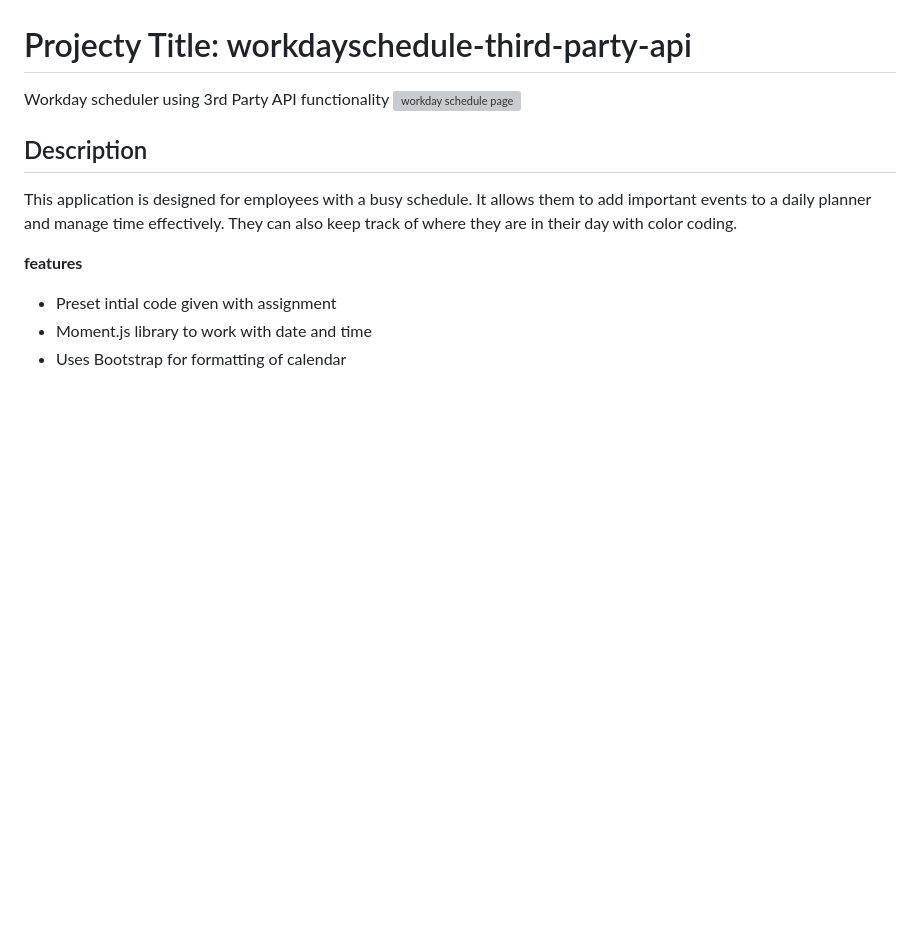
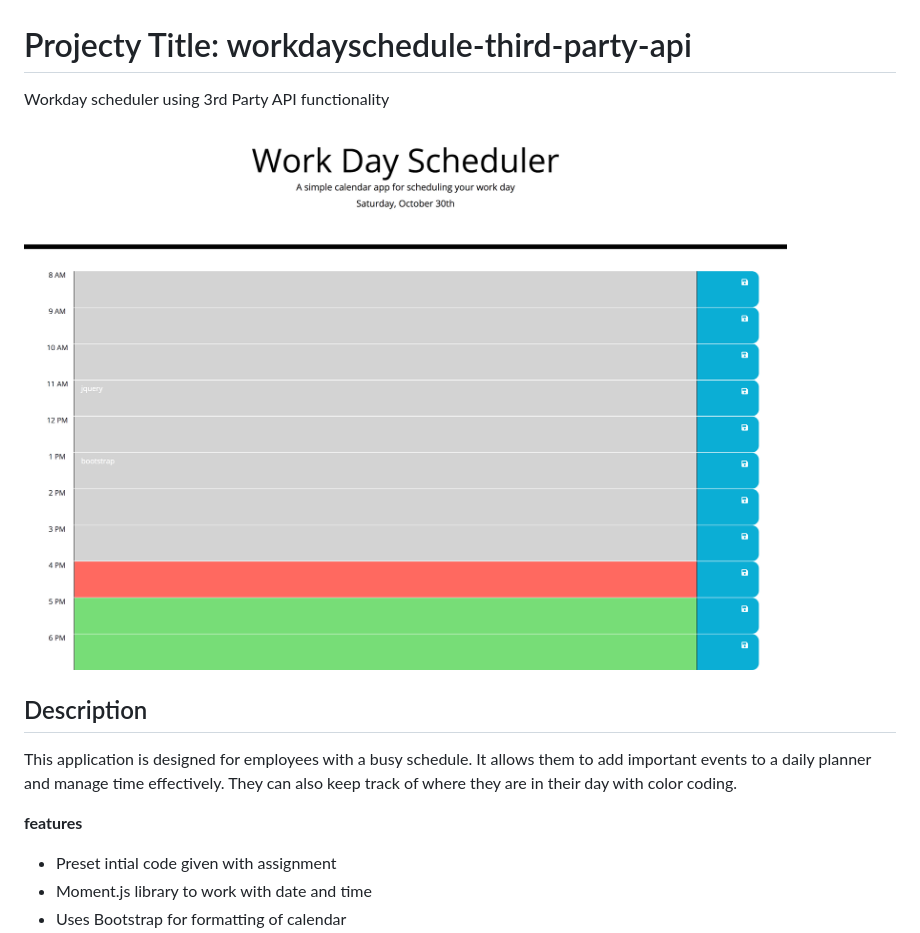
Before and after one commit to dawnleblanc11/workdayschedule-third-party-api, a Markdown page: README.md, the part around the change. Rendered like a GitHub page; pictures changed too: WorkDaySchedul.png (added); blank space fills up the shorter version; grey boxes are pictures that could not be loaded.

Commit message:
add photo to README

```diff
--- a/README.md
+++ b/README.md
@@ -1,6 +1,6 @@
 # Projecty Title: workdayschedule-third-party-api
 Workday scheduler using 3rd Party API functionality
-![workday schedule page](assets/images/Code-Quiz-with-Web-APIs_index.html.png)
+![workday schedule page](WorkDaySchedul.png)
 ## Description
 This application is designed for employees with a busy schedule.  It allows them to add important events to a daily planner and manage time effectively.  They can also keep track of where they are in their day with color coding.
 
```
